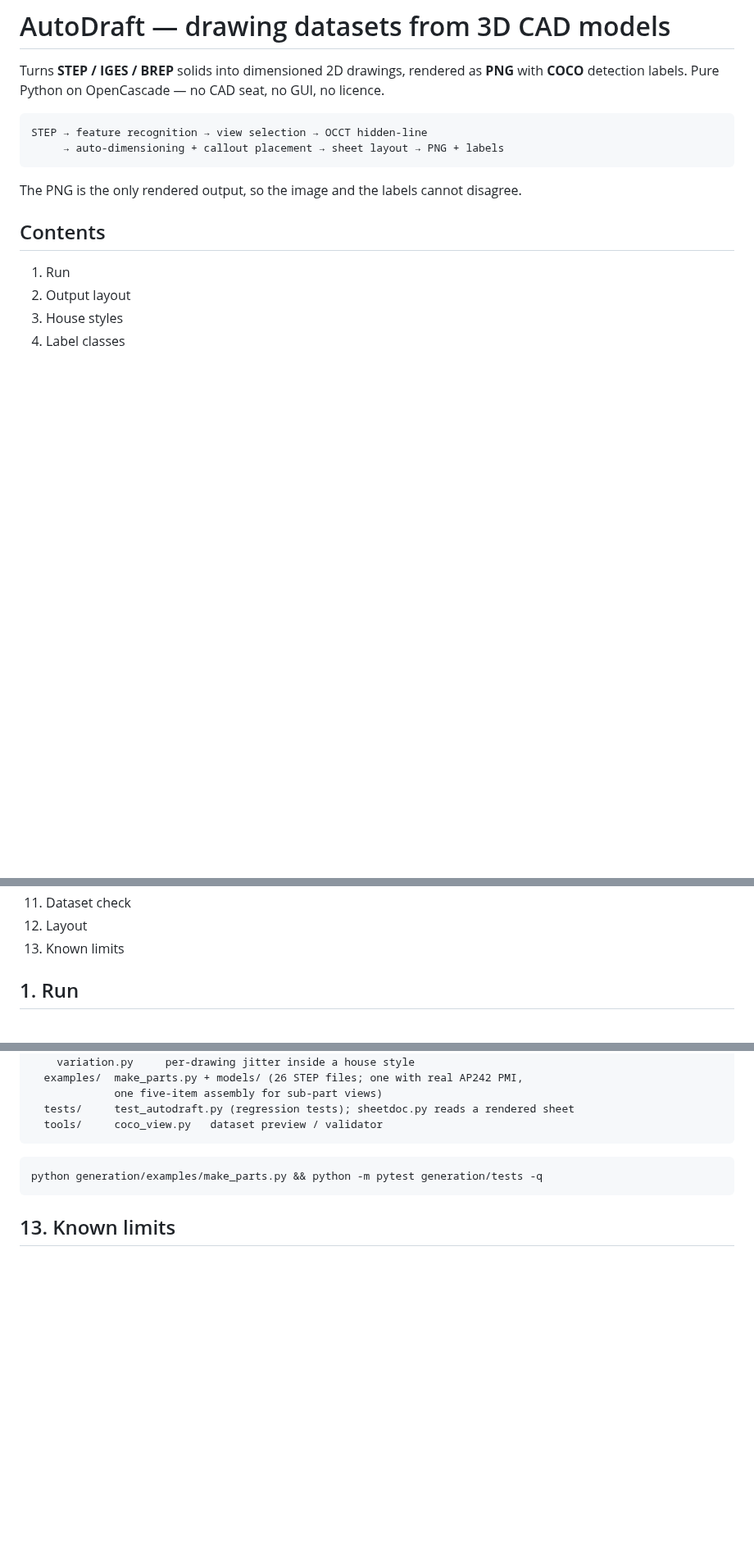
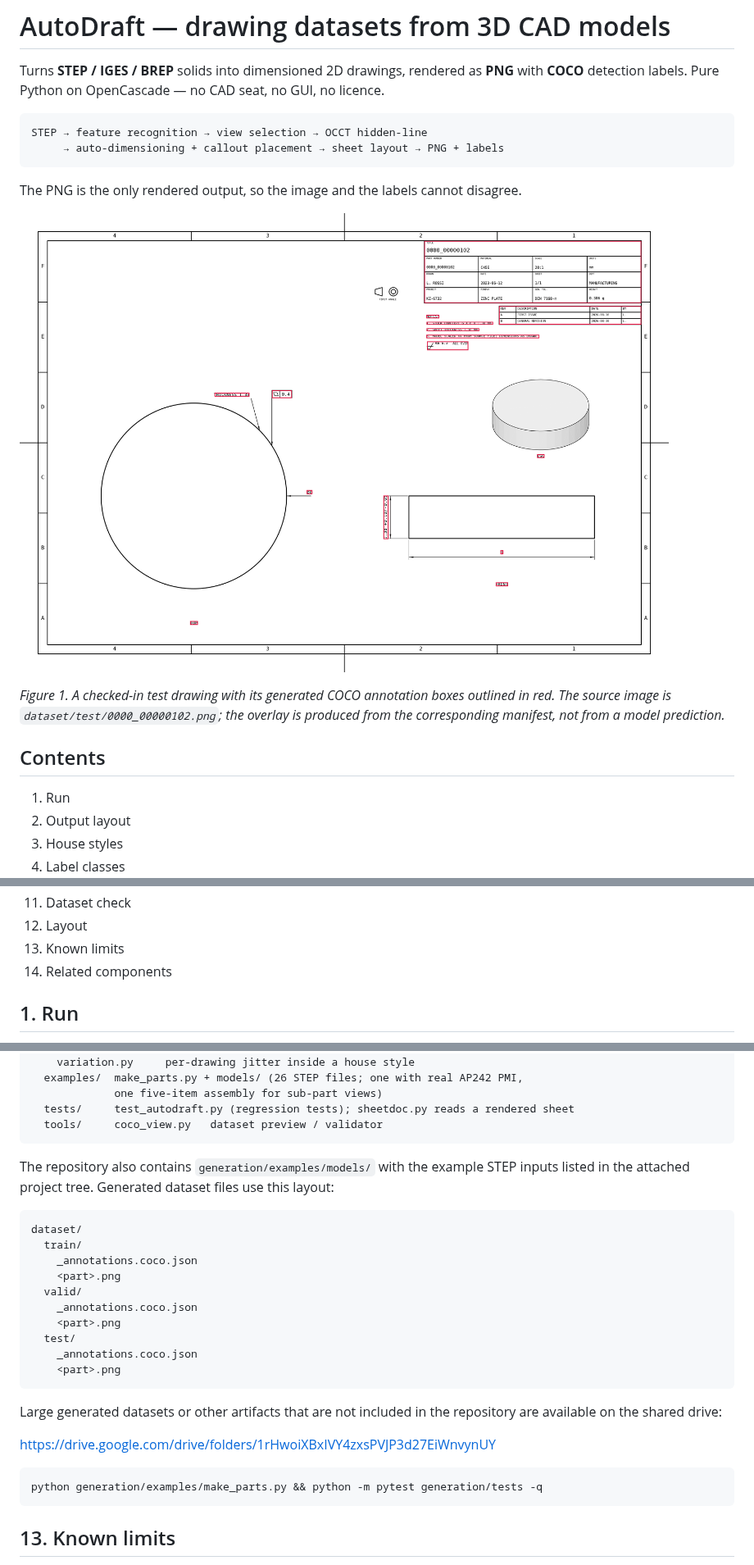
Before and after one commit to COGITA-AI/drawing2data-bench, a Markdown page: generation/README.md, 3 parts joined by grey strips. Shown at 82% size. Rendered like a GitHub page; pictures changed too: generation/assets/generated_sheet_with_boxes.png (added); blank space fills up the shorter version.

````diff
--- a/generation/README.md
+++ b/generation/README.md
@@ -11,6 +11,13 @@ STEP → feature recognition → view selection → OCCT hidden-line
 
 The PNG is the only rendered output, so the image and the labels cannot
 disagree.
+
+![Generated drawing with COCO boxes](assets/generated_sheet_with_boxes.png)
+
+*Figure 1. A checked-in test drawing with its generated COCO annotation boxes
+outlined in red. The source image is `dataset/test/0000_00000102.png`; the
+overlay is produced from the corresponding manifest, not from a model
+prediction.*
 
 ## Contents
 
@@ -27,6 +34,7 @@ disagree.
 11. Dataset check
 12. Layout
 13. Known limits
+14. Related components
 
 ## 1. Run
 
@@ -279,6 +294,28 @@ generation/
   tools/     coco_view.py   dataset preview / validator
 ```
 
+The repository also contains `generation/examples/models/` with the example
+STEP inputs listed in the attached project tree. Generated dataset files use
+this layout:
+
+```text
+dataset/
+  train/
+    _annotations.coco.json
+    <part>.png
+  valid/
+    _annotations.coco.json
+    <part>.png
+  test/
+    _annotations.coco.json
+    <part>.png
+```
+
+Large generated datasets or other artifacts that are not included in the
+repository are available on the shared drive:
+
+<https://drive.google.com/drive/folders/1rHwoiXBxIVY4zxsPVJP3d27EiWnvynUY>
+
 ```bash
 python generation/examples/make_parts.py && python -m pytest generation/tests -q
 ```
````
Also changed, not shown: other parts of generation/README.md (+17 -2 lines), 1 other file.
